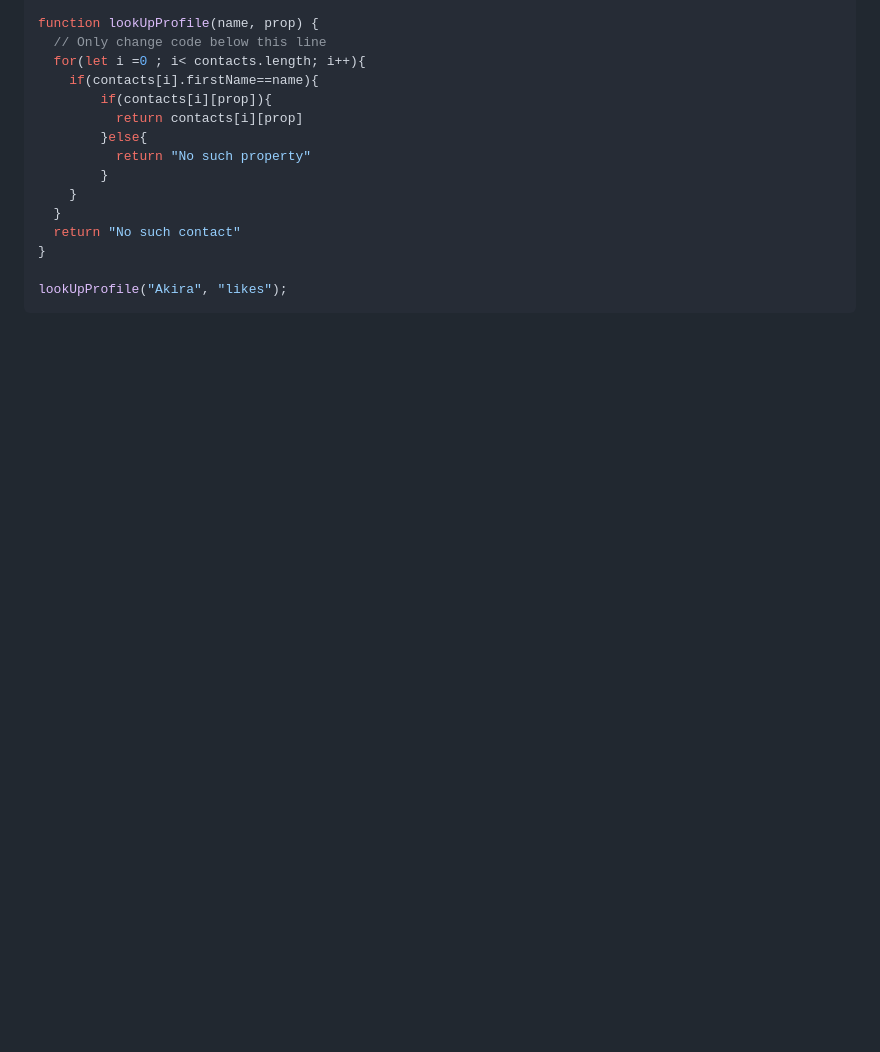
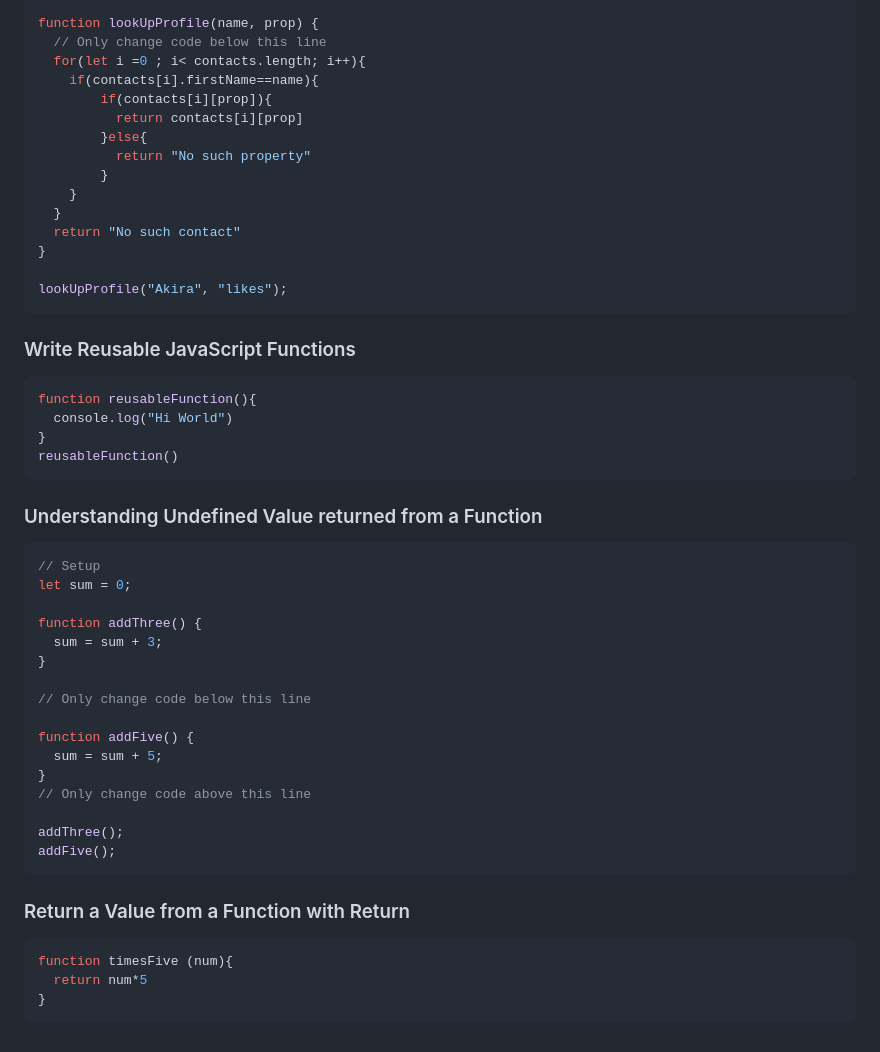
Before and after one commit to MohammadHajMahmoud/GSG-first-sprint, a Markdown page: Day3.md, the part around the change. Rendered like a GitHub page; blank space fills up the shorter version.

````diff
--- a/Day3.md
+++ b/Day3.md
@@ -156,3 +156,35 @@ function lookUpProfile(name, prop) {
 
 lookUpProfile("Akira", "likes");
 ```
+### Write Reusable JavaScript Functions
+```javascript
+function reusableFunction(){
+  console.log("Hi World")
+}
+reusableFunction()
+```
+### Understanding Undefined Value returned from a Function
+```javascript
+// Setup
+let sum = 0;
+
+function addThree() {
+  sum = sum + 3;
+}
+
+// Only change code below this line
+
+function addFive() {
+  sum = sum + 5;
+}
+// Only change code above this line
+
+addThree();
+addFive();
+```
+### Return a Value from a Function with Return
+```javascript
+function timesFive (num){
+  return num*5
+}
+```
````
